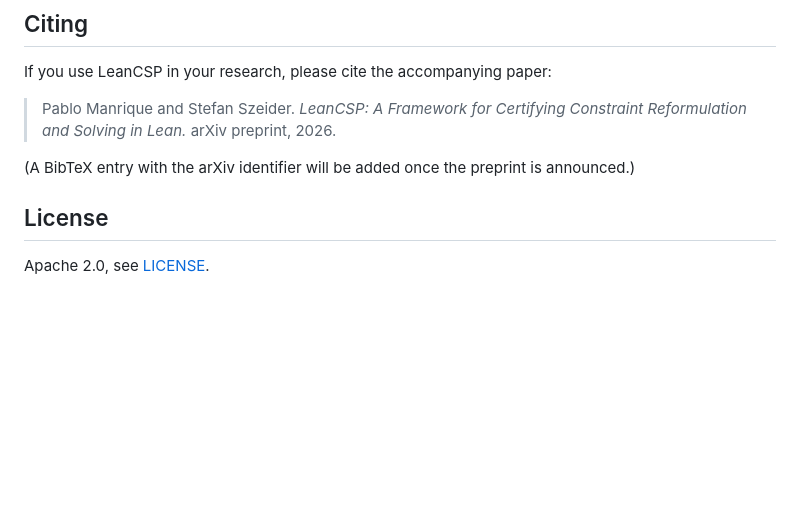
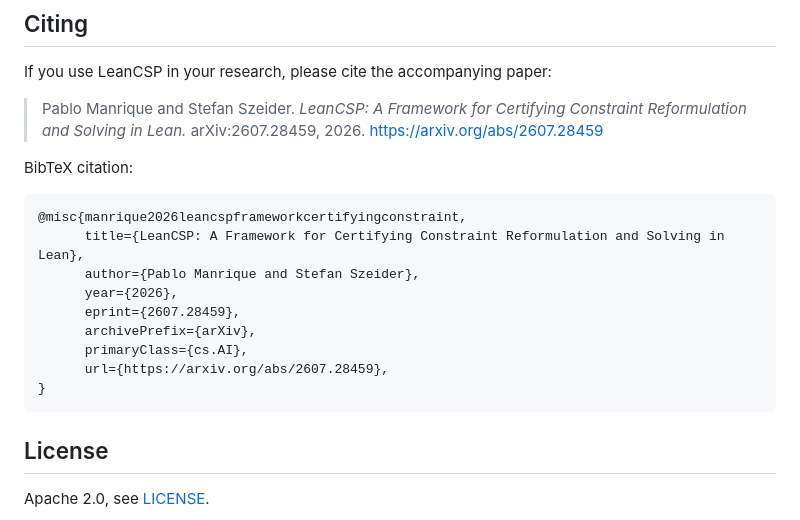
Before and after one commit to leansolving/leancsp, a Markdown page: README.md, the part around the change. Drawn GitHub-style; blank space fills up the shorter version.

Commit message:
Add bibtex citation to the paper and arXiv identifier

````diff
--- a/README.md
+++ b/README.md
@@ -240,9 +240,22 @@ transports both solutions and unsatisfiability across the reformulation.
 If you use LeanCSP in your research, please cite the accompanying paper:
 
 > Pablo Manrique and Stefan Szeider. *LeanCSP: A Framework for Certifying Constraint
-> Reformulation and Solving in Lean.* arXiv preprint, 2026.
+> Reformulation and Solving in Lean.* arXiv:2607.28459, 2026.
+> <https://arxiv.org/abs/2607.28459>
 
-(A BibTeX entry with the arXiv identifier will be added once the preprint is announced.)
+BibTeX citation:
+
+```bibtex
+@misc{manrique2026leancspframeworkcertifyingconstraint,
+      title={LeanCSP: A Framework for Certifying Constraint Reformulation and Solving in Lean},
+      author={Pablo Manrique and Stefan Szeider},
+      year={2026},
+      eprint={2607.28459},
+      archivePrefix={arXiv},
+      primaryClass={cs.AI},
+      url={https://arxiv.org/abs/2607.28459},
+}
+```
 
 ## License
 
````
